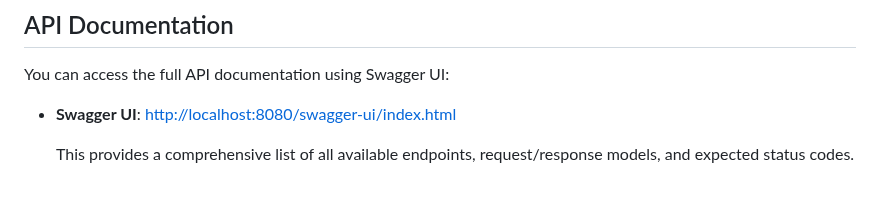
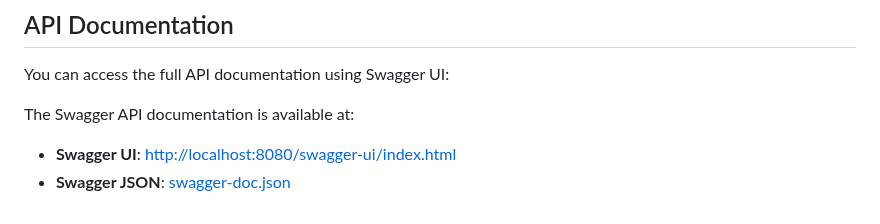
Before and after one commit to KaanKarakass/Library-Management-System, a Markdown page: README.md, the part around the change. Rendered like a GitHub page.

```diff
--- a/README.md
+++ b/README.md
@@ -127,6 +127,7 @@ The application can also be run in a Docker container using Docker Compose. The
 ## API Documentation
    You can access the full API documentation using Swagger UI:
 
-- **Swagger UI**: [http://localhost:8080/swagger-ui/index.html](http://localhost:8080/swagger-ui/index.html)
+   The Swagger API documentation is available at:
 
-   This provides a comprehensive list of all available endpoints, request/response models, and expected status codes.
+   - **Swagger UI**: [http://localhost:8080/swagger-ui/index.html](http://localhost:8080/swagger-ui/index.html)
+   - **Swagger JSON**: [swagger-doc.json](swagger-docs/swagger-doc.json)
```
